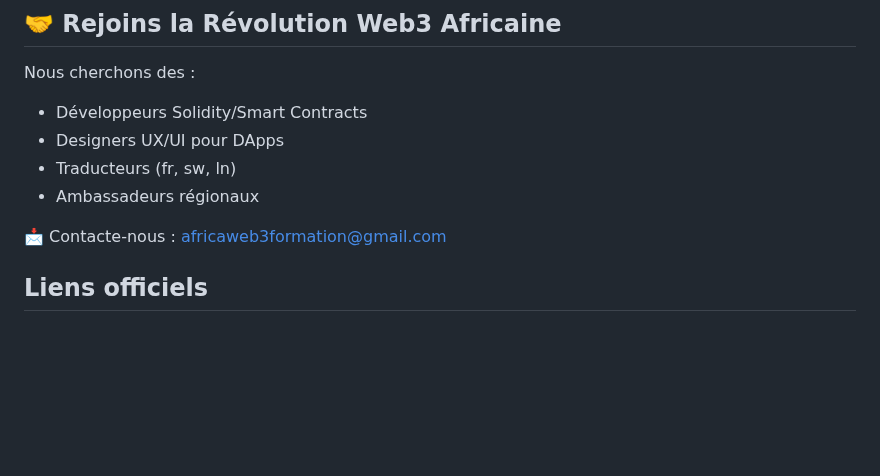
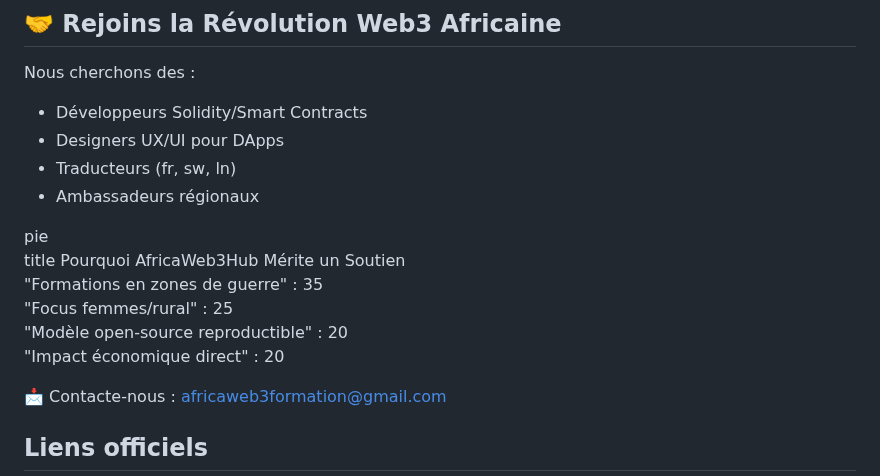
Before and after one commit to Prince2993/web3-initiation-blockchain-training, a Markdown page: README.md, the part around one of its changes. GitHub-like rendering; blank space fills up the shorter version.

Commit message:
Update README.md
add new things

```diff
--- a/README.md
+++ b/README.md
@@ -140,6 +140,13 @@ Nous cherchons des :
 - Traducteurs (fr, sw, ln)
 - Ambassadeurs régionaux
 
+pie
+    title Pourquoi AfricaWeb3Hub Mérite un Soutien
+    "Formations en zones de guerre" : 35
+    "Focus femmes/rural" : 25
+    "Modèle open-source reproductible" : 20
+    "Impact économique direct" : 20
+
 📩 Contacte-nous : africaweb3formation@gmail.com
 ##  Liens officiels
 
```
Also changed, not shown: other parts of README.md (+1 -1 lines).
